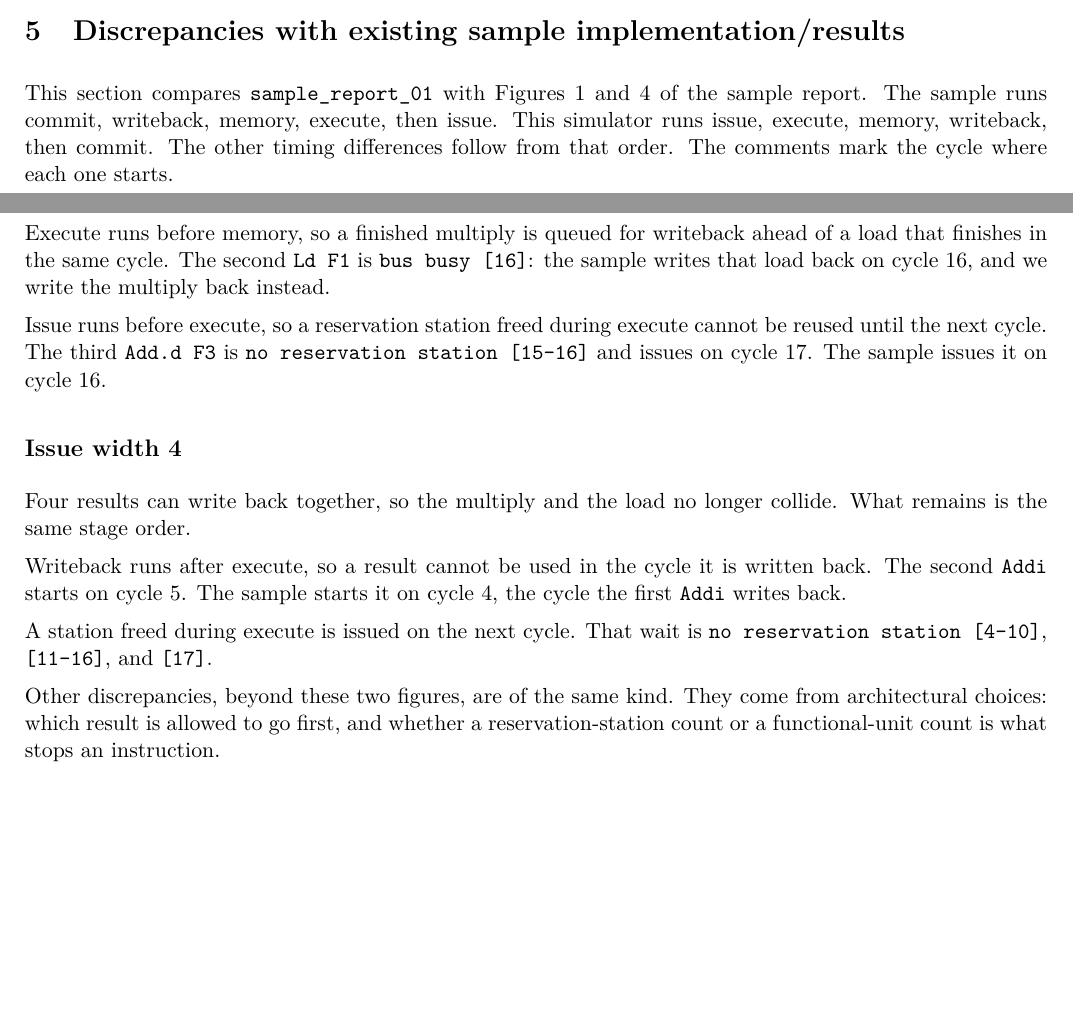
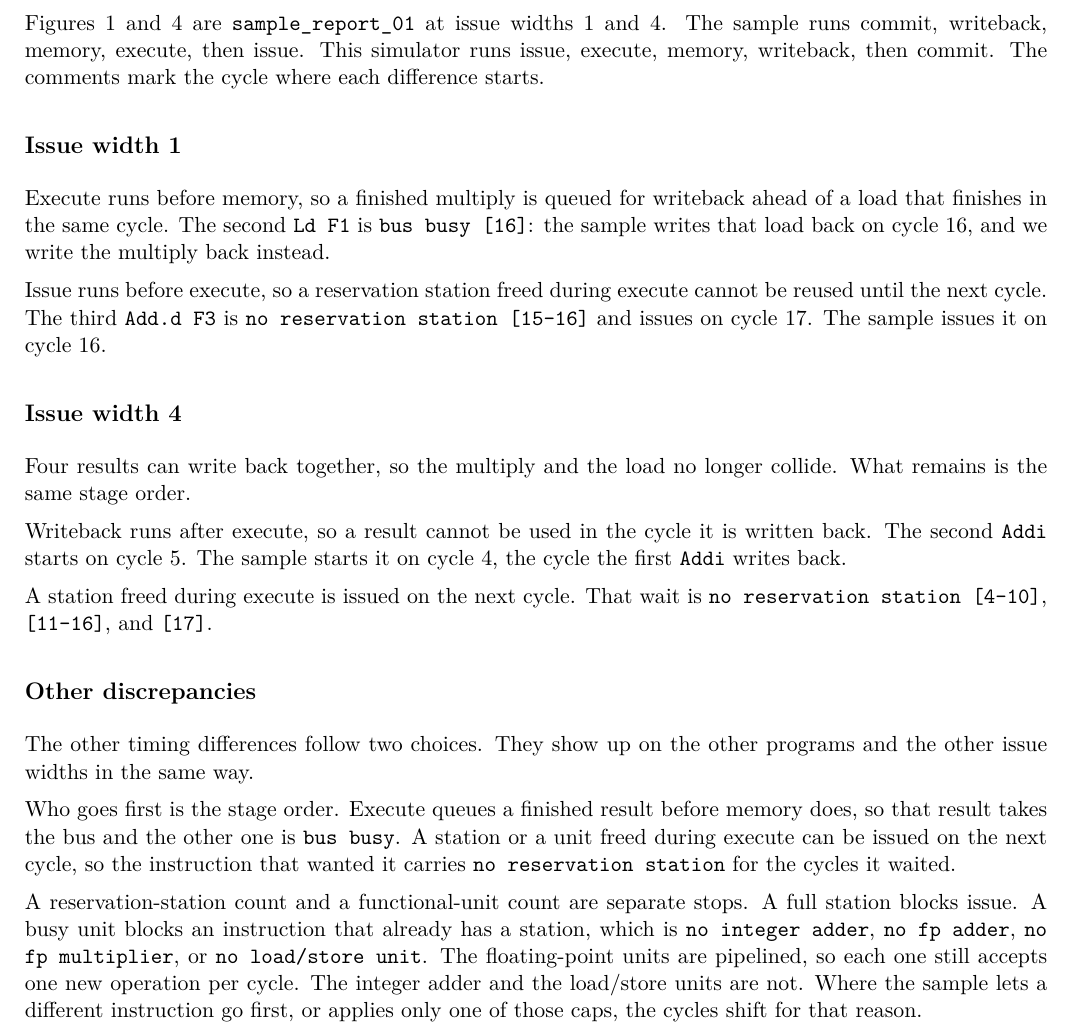
Before and after one commit to tomking2077/o3-simulator, a LaTeX document (report.tex): two parts of pages 10 and 11 of 11 before the commit and part of page 12 of 12 after it, the two joined at a grey line, cut at the place of the change, the shorter picture padded with empty space. Compiled offline with pdfLaTeX.

Commit message:
Start each report section on its own page.
The discrepancies section also states the two patterns behind the other timing differences.

```diff
--- a/report.tex
+++ b/report.tex
@@ -520,6 +523,6 @@ Addresses   Values
 \section{Discrepancies with existing sample implementation/results}
 
-This section compares \texttt{sample\_report\_01} with Figures~1 and~4 of the sample report. The sample runs commit, writeback, memory, execute, then issue. This simulator runs issue, execute, memory, writeback, then commit. The other timing differences follow from that order. The comments mark the cycle where each one starts.
+Figures~1 and~4 are \texttt{sample\_report\_01} at issue widths 1 and 4. The sample runs commit, writeback, memory, execute, then issue. This simulator runs issue, execute, memory, writeback, then commit. The comments mark the cycle where each difference starts.
 
 \subsection*{Issue width 1}
 
@@ -535,6 +538,12 @@ Writeback runs after execute, so a result cannot be used in the cycle it is writ
 
 A station freed during execute is issued on the next cycle. That wait is \texttt{no reservation station [4-10]}, \texttt{[11-16]}, and \texttt{[17]}.
 
-Other discrepancies, beyond these two figures, are of the same kind. They come from architectural choices: which result is allowed to go first, and whether a reservation-station count or a functional-unit count is what stops an instruction.
+\subsection*{Other discrepancies}
+
+The other timing differences follow two choices. They show up on the other programs and the other issue widths in the same way.
+
+Who goes first is the stage order. Execute queues a finished result before memory does, so that result takes the bus and the other one is \texttt{bus busy}. A station or a unit freed during execute can be issued on the next cycle, so the instruction that wanted it carries \texttt{no reservation station} for the cycles it waited.
+
+A reservation-station count and a functional-unit count are separate stops. A full station blocks issue. A busy unit blocks an instruction that already has a station, which is \texttt{no integer adder}, \texttt{no fp adder}, \texttt{no fp multiplier}, or \texttt{no load/store unit}. The floating-point units are pipelined, so each one still accepts one new operation per cycle. The integer adder and the load/store units are not. Where the sample lets a different instruction go first, or applies only one of those caps, the cycles shift for that reason.
 
 \end{document}
```
Also changed, not shown: report.pdf, report.tex (3 more changed lines).
